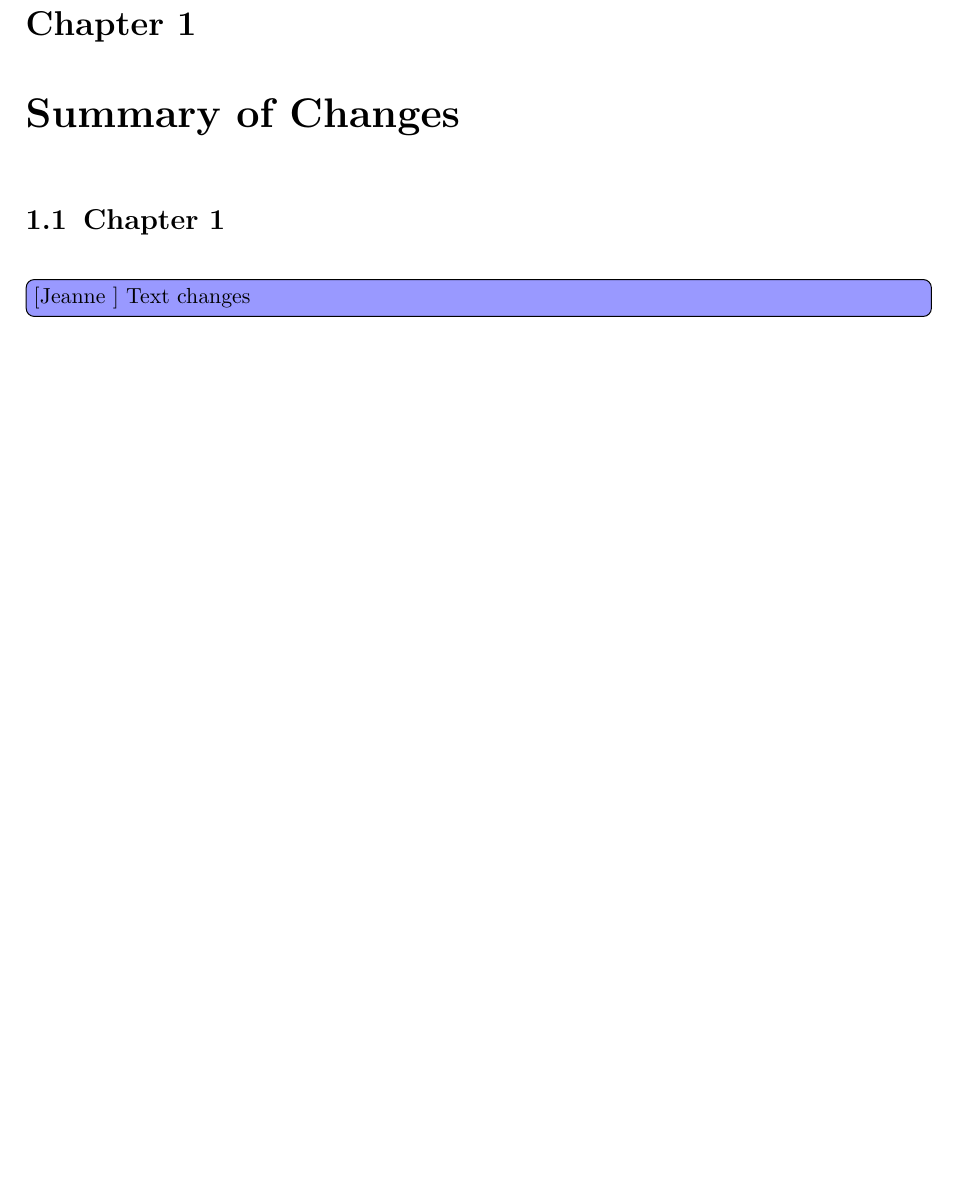
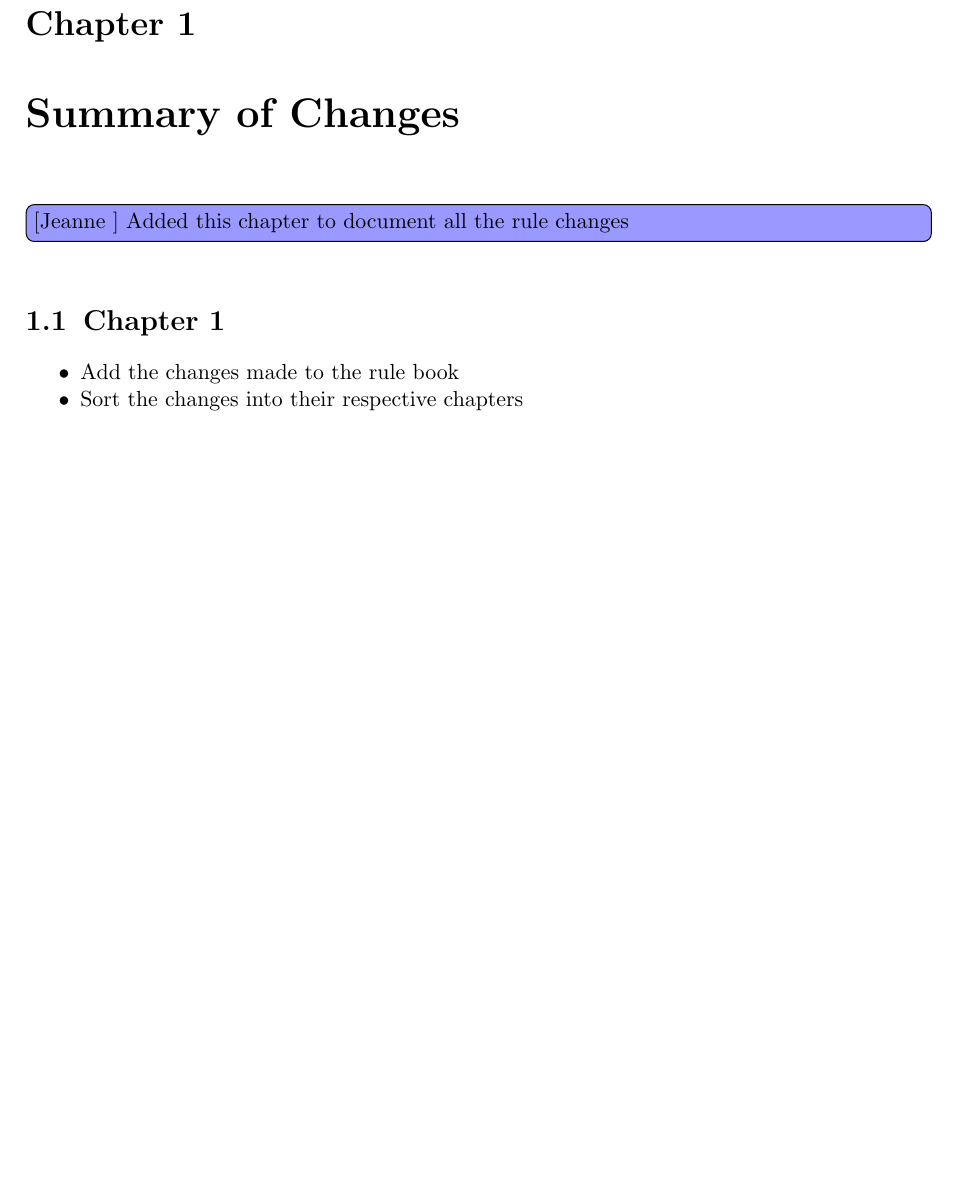
Before and after one commit to robocup-at-work/rulebook, a LaTeX book (Rulebook.tex, which reads general_rules/Change_log.tex): part of page 7 of 39, cut so that both start at the same text, the shorter picture padded with empty space. Compiled offline with pdfLaTeX.

```diff
--- a/Rulebook.tex
+++ b/Rulebook.tex
@@ -7,6 +7,7 @@
 \usepackage{enumitem}
 \usepackage{mathtools}
 \usepackage{gensymb}
+\usepackage[normalem]{ulem}
 \setlist{noitemsep}
 \usepackage{hhline}
 \usepackage{rotating}
--- a/general_rules/Change_log.tex
+++ b/general_rules/Change_log.tex
@@ -1,2 +1,7 @@
+\jeanne{Added this chapter to document all the rule changes}
 \section{Chapter 1}
-\jeanne{Text changes}
+
+\begin{itemize}
+	\item Add the changes made to the rule book
+	\item Sort the changes into their respective chapters
+\end{itemize}
```
Also changed, not shown: general_rules/General_Design.tex (+3 -3 lines), Rulebook.tex (2 more changed lines).
